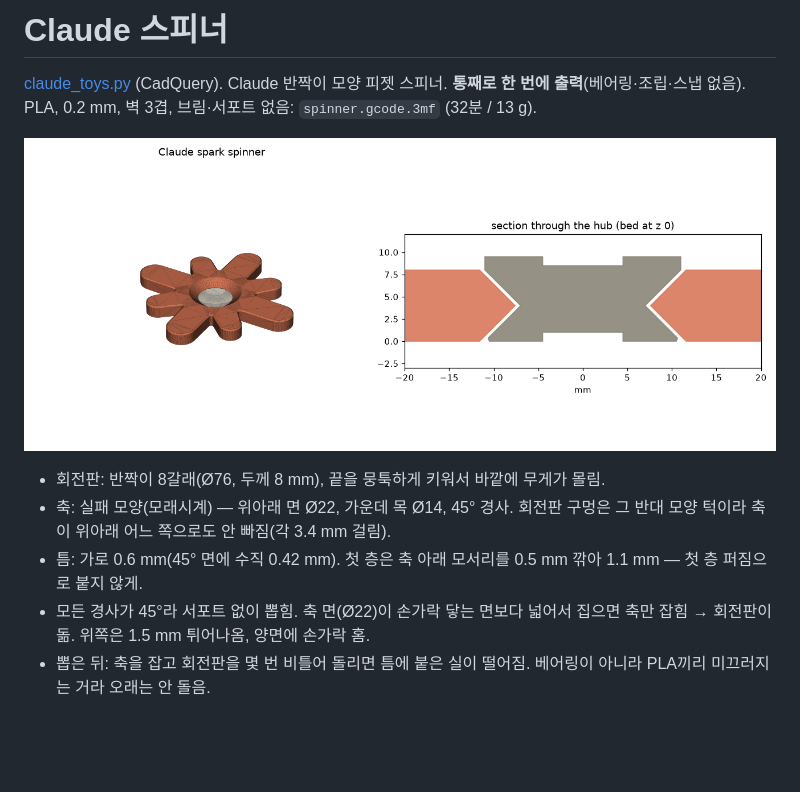
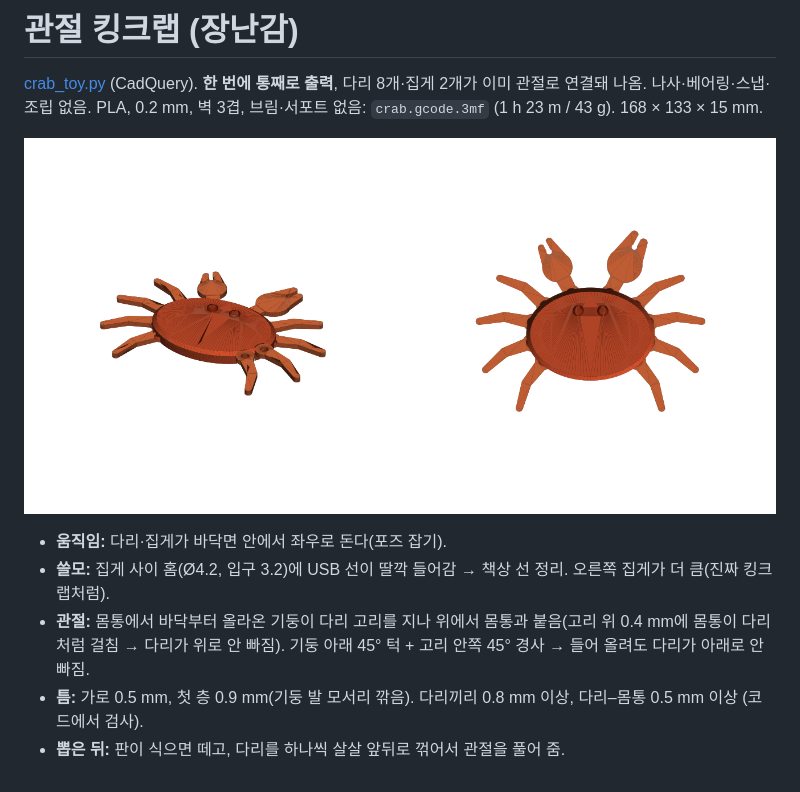
Before and after one commit to hwkim3330/prints, a Markdown page: claude-toys/README.md, the part around the change. Drawn GitHub-style; pictures changed too: claude-toys/crab_preview.png (added), claude-toys/preview.png (deleted); blank space fills up the shorter version.

Commit message:
Claude toys: flexi King Crab instead of the spinner (one print, jointed legs and claws, cable notch in the claws; 1 h 23 m / 43 g)
Co-Authored-By: Claude Opus 5.5 <noreply@anthropic.com>

```diff
--- a/claude-toys/README.md
+++ b/claude-toys/README.md
@@ -1,12 +1,12 @@
-# Claude 스피너
+# 관절 킹크랩 (장난감)
 
-[claude_toys.py](claude_toys.py) (CadQuery). Claude 반짝이 모양 피젯 스피너. **통째로 한 번에 출력**(베어링·조립·스냅 없음).
-PLA, 0.2 mm, 벽 3겹, 브림·서포트 없음: `spinner.gcode.3mf` (32분 / 13 g).
+[crab_toy.py](crab_toy.py) (CadQuery). **한 번에 통째로 출력**, 다리 8개·집게 2개가 이미 관절로 연결돼 나옴. 나사·베어링·스냅·조립 없음.
+PLA, 0.2 mm, 벽 3겹, 브림·서포트 없음: `crab.gcode.3mf` (1 h 23 m / 43 g). 168 × 133 × 15 mm.
 
-![Claude spinner](preview.png)
+![Flexi King Crab](crab_preview.png)
 
-- 회전판: 반짝이 8갈래(Ø76, 두께 8 mm), 끝을 뭉툭하게 키워서 바깥에 무게가 몰림.
-- 축: 실패 모양(모래시계) — 위아래 면 Ø22, 가운데 목 Ø14, 45° 경사. 회전판 구멍은 그 반대 모양 턱이라 축이 위아래 어느 쪽으로도 안 빠짐(각 3.4 mm 걸림).
-- 틈: 가로 0.6 mm(45° 면에 수직 0.42 mm). 첫 층은 축 아래 모서리를 0.5 mm 깎아 1.1 mm — 첫 층 퍼짐으로 붙지 않게.
-- 모든 경사가 45°라 서포트 없이 뽑힘. 축 면(Ø22)이 손가락 닿는 면보다 넓어서 집으면 축만 잡힘 → 회전판이 돎. 위쪽은 1.5 mm 튀어나옴, 양면에 손가락 홈.
-- 뽑은 뒤: 축을 잡고 회전판을 몇 번 비틀어 돌리면 틈에 붙은 실이 떨어짐. 베어링이 아니라 PLA끼리 미끄러지는 거라 오래는 안 돌음.
+- **움직임:** 다리·집게가 바닥면 안에서 좌우로 돈다(포즈 잡기).
+- **쓸모:** 집게 사이 홈(Ø4.2, 입구 3.2)에 USB 선이 딸깍 들어감 → 책상 선 정리. 오른쪽 집게가 더 큼(진짜 킹크랩처럼).
+- **관절:** 몸통에서 바닥부터 올라온 기둥이 다리 고리를 지나 위에서 몸통과 붙음(고리 위 0.4 mm에 몸통이 다리처럼 걸침 → 다리가 위로 안 빠짐). 기둥 아래 45° 턱 + 고리 안쪽 45° 경사 → 들어 올려도 다리가 아래로 안 빠짐.
+- **틈:** 가로 0.5 mm, 첫 층 0.9 mm(기둥 발 모서리 깎음). 다리끼리 0.8 mm 이상, 다리–몸통 0.5 mm 이상 (코드에서 검사).
+- **뽑은 뒤:** 판이 식으면 떼고, 다리를 하나씩 살살 앞뒤로 꺾어서 관절을 풀어 줌.
```
Also changed, not shown: 6 other files.
